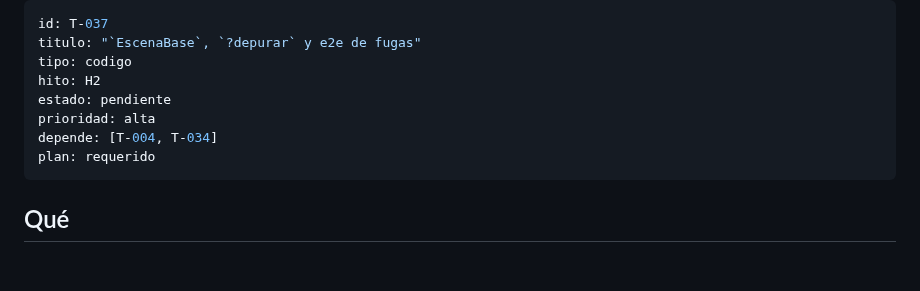
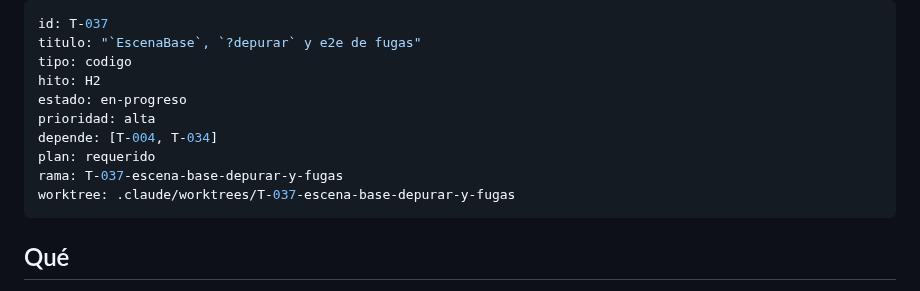
Before and after one commit to carlosuscanga/trick-r-treat, a Markdown page: docs/tareas/T-037-escena-base-depurar-y-fugas.md, the part around the change. Rendered like a GitHub page; blank space fills up the shorter version.

```diff
--- a/docs/tareas/T-037-escena-base-depurar-y-fugas.md
+++ b/docs/tareas/T-037-escena-base-depurar-y-fugas.md
@@ -3,10 +3,12 @@ id: T-037
 titulo: "`EscenaBase`, `?depurar` y e2e de fugas"
 tipo: codigo
 hito: H2
-estado: pendiente
+estado: en-progreso
 prioridad: alta
 depende: [T-004, T-034]
 plan: requerido
+rama: T-037-escena-base-depurar-y-fugas
+worktree: .claude/worktrees/T-037-escena-base-depurar-y-fugas
 ---
 
 ## Qué
```
Also changed, not shown: docs/tareas/README.md (+1 -1 lines).
